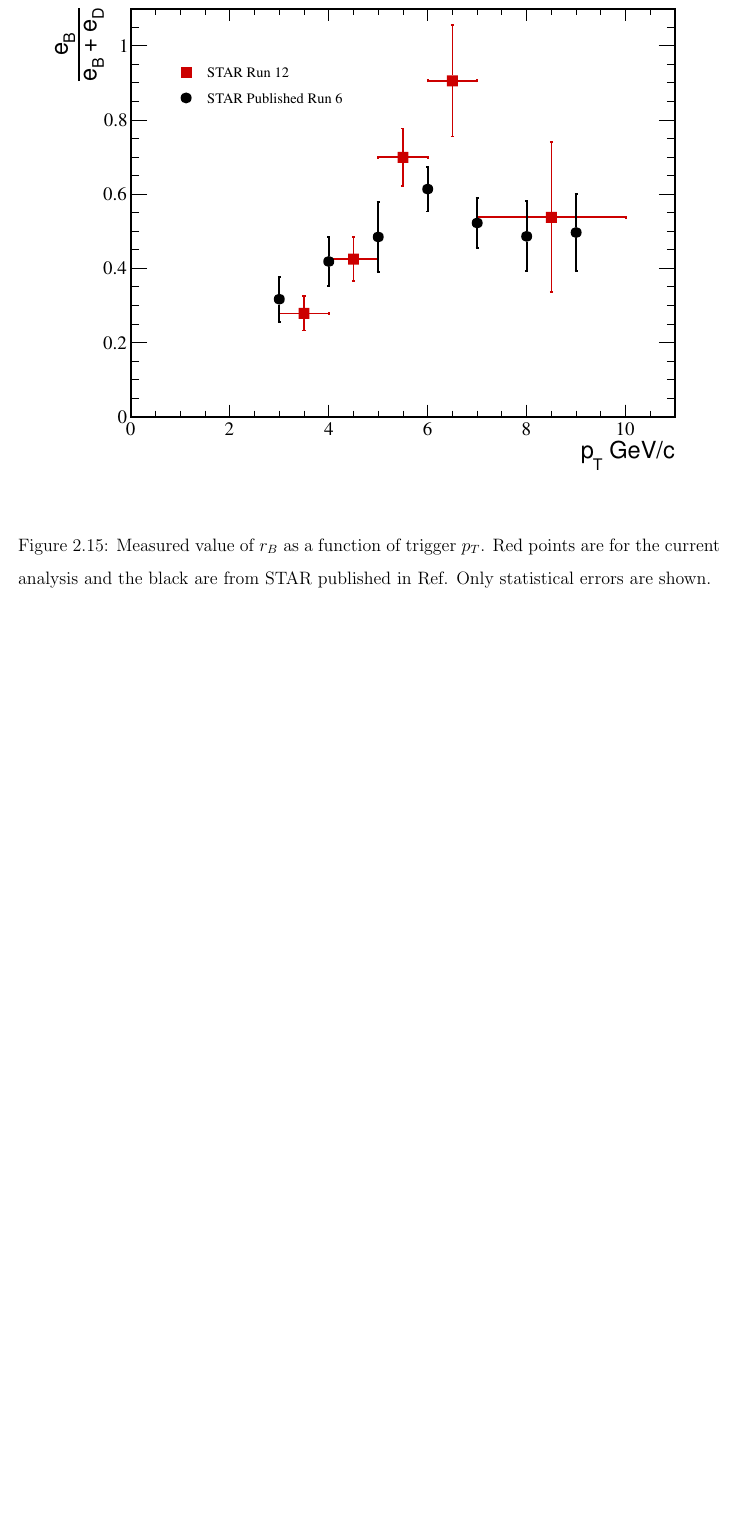
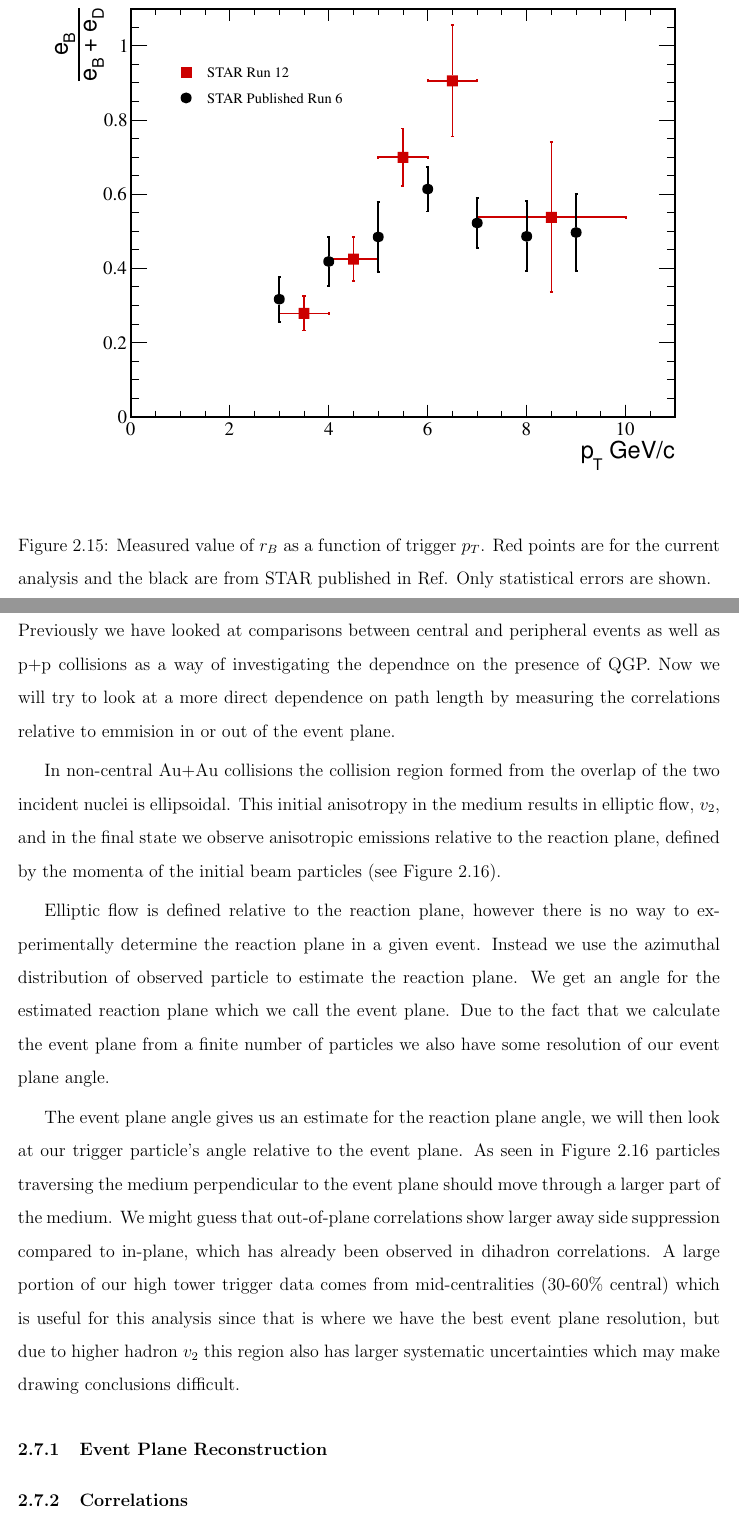
Before and after one commit to jaydunk/Thesis, a LaTeX thesis (thesis_v1.tex, which reads Correlations.tex): part of page 34 of 34 before the commit and two parts of pages 34 and 35 of 36 after it, the two joined at a grey line, cut so that both start at the same text, the shorter picture padded with empty space. The pictures show the PDF file thesis_v1.pdf that the author committed with the source.

Commit message:
Intro on EP correlations

```diff
--- a/Correlations.tex
+++ b/Correlations.tex
@@ -496,6 +496,22 @@ Figure ~\ref{fig:BDRatio} shows the results for obtaining $r_B$ from fits of the
 
 \section{Event-Plane Dependent Correlations}
 
+The motivation for measurements of two particle correlations in Au+Au comes from the fact that partons are expected to strongly interact with the color charges present in QGP and that the jet like correlations will depend on the path length traversed by the parton in QGP. Previously we have looked at comparisons between central and peripheral events as well as p+p collisions as a way of investigating the dependnce on the presence of QGP. Now we will try to look at a more direct dependence on path length by measuring the correlations relative to emmision in or out of the event plane.
+
+In non-central Au+Au collisions the collision region formed from the overlap of the two incident nuclei is ellipsoidal. This initial anisotropy in the medium results in elliptic flow, $v_2$, and in the final state we observe anisotropic emissions relative to the reaction plane, defined by the momenta of the initial beam particles (see Figure~\ref{fig:EPcartoon}).
+
+Elliptic flow is defined relative to the reaction plane, however there is no way to experimentally determine the reaction plane in a given event. Instead we use the azimuthal distribution of observed particle to estimate the reaction plane. We get an angle for the estimated reaction plane which we call the event plane. Due to the fact that we calculate the event plane from a finite number of particles we also have some resolution of our event plane angle.
+
+The event plane angle gives us an estimate for the reaction plane angle, we will then look at our trigger particle's angle relative to the event plane. As seen in Figure~\ref{fig:EPcartoon} particles traversing the medium perpendicular to the event plane should move through a larger part of the medium. We might guess that out-of-plane correlations show larger away side suppression compared to in-plane, which has already been observed in dihadron correlations. A large portion of our high tower trigger data comes from mid-centralities (30-60\% central) which is useful for this analysis since that is where we have the best event plane resolution, but due to higher hadron $v_2$ this region also has larger systematic uncertainties which may make drawing conclusions difficult.
+
+\begin{figure}[htbp]
+\begin{center}
+\includegraphics[scale=.4]{Plots/Correlations/v2_cartoon_2.pdf}
+\end{center}
+\caption[$v_2$ and Event Plane Diagram]{Illustration of non-central heavy ion collision and the resulting $v_2$. The reaction plane corresponds to the $xz$-plane in the diagram.}
+\label{fig:EPcartoon}
+\end{figure}
+
 \subsection{Event Plane Reconstruction}
 
 \subsection{Correlations}
```
Also changed, not shown: thesis_v1.pdf.
